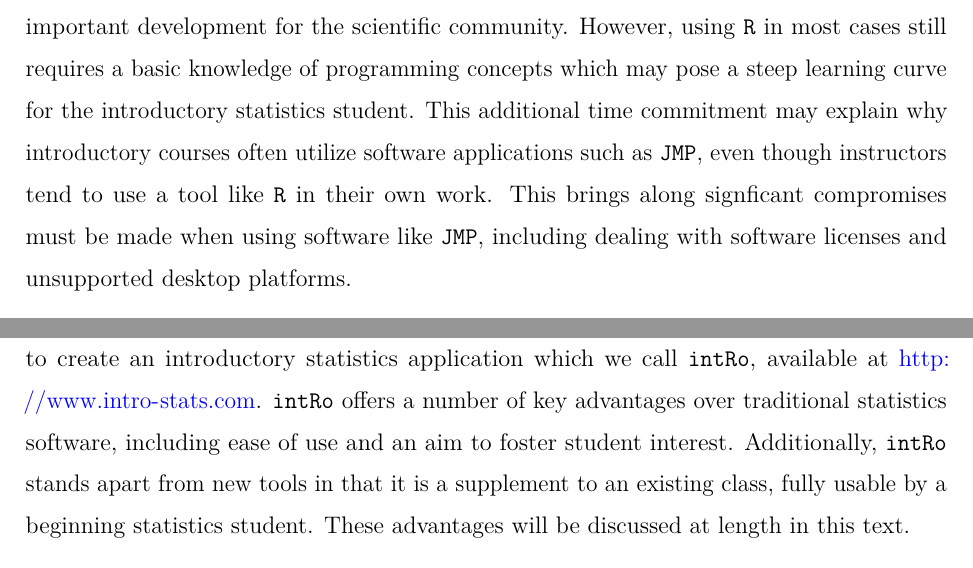
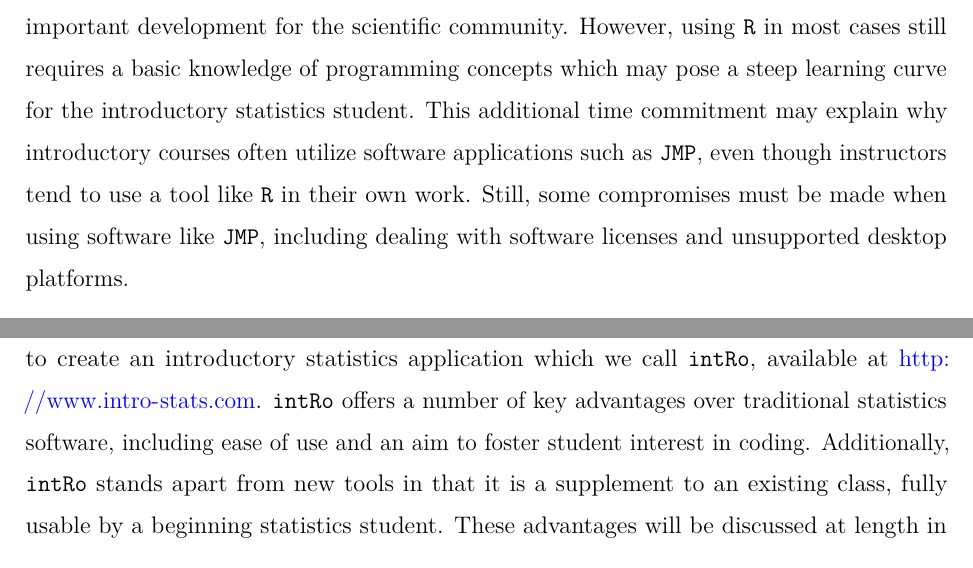
Before and after one commit to gammarama/intRo, an R Markdown document (jcgs-paper-2016/paper.Rmd): two parts of pages 2 and 3 of 24, joined at a grey line, cut so that both start at the same text. Rendered offline with R 4.5, knitr and Pandoc, then LaTeX, with nearby package versions.

Commit message:
Typo typo

```diff
--- a/jcgs-paper-2016/paper.Rmd
+++ b/jcgs-paper-2016/paper.Rmd
@@ -24,13 +24,13 @@ blind: false
 
 # Introduction
 
-The widespread adoption of \texttt{R} as a tool for statistical analysis has undoubtedly been an important development for the scientific community. However, using \texttt{R} in most cases still requires a basic knowledge of programming concepts which may pose a steep learning curve for the introductory statistics student. This additional time commitment may explain why introductory courses often utilize software applications such as \texttt{JMP}, even though instructors tend to use a tool like \texttt{R} in their own work. This brings along signficant compromises must be made when using software like \texttt{JMP}, including dealing with software licenses and unsupported desktop platforms.
+The widespread adoption of \texttt{R} as a tool for statistical analysis has undoubtedly been an important development for the scientific community. However, using \texttt{R} in most cases still requires a basic knowledge of programming concepts which may pose a steep learning curve for the introductory statistics student. This additional time commitment may explain why introductory courses often utilize software applications such as \texttt{JMP}, even though instructors tend to use a tool like \texttt{R} in their own work. Still, some compromises must be made when using software like \texttt{JMP}, including dealing with software licenses and unsupported desktop platforms.
 
 In teaching Introduction to Business Statistics at Iowa State University, we witnessed profound struggles by students attempting to practice introductory concepts discussed in class using current software. Scrimshaw [-@scrimshaw2001computers] notes in his manuscript that "open-ended packages, like any others, may create obstacles to learning simply through their lack of user-friendliness in the sheer mechanics of operating them, rather than any intrinsic difficulty in the content...." In our own experience teaching, students' struggles were often directly related to the use of the software and not any sort of fundamental misunderstanding of the material, in agreement with Scrimshaw's finding.
 
 Multiple software packages have recently been written in an attempt to spur student interest in introductory statistics and R programming. DataCamp's [@datacamp] courses are user-friendly ways to learning basic \texttt{R} programming and data analysis techniques. \texttt{Swirl} [@swirl] is a similar interactive tool to make learning \texttt{R} more fun by learning it within \texttt{R} itself. Project MOSAIC [@mosaic] has created a suite of tools to simplify the teaching of statistics in the form of an R package. The primary goal of DataCamp and Swirl is to teach \texttt{R} programming, rather than facilitate the learning of introductory statistics. Project MOSAIC's goal is to faciliate this learning, but using the package requires a knowledge of R programming that the introductory student may not have.
 
-Upon the release of \texttt{RStudio}'s \texttt{Shiny} [@shiny] it became easier for an R-based analysis to be converted to an interactive web application. This in turn led us to create an introductory statistics application which we call \texttt{intRo}, available at http://www.intro-stats.com. \texttt{intRo} offers a number of key advantages over traditional statistics software, including ease of use and an aim to foster student interest. Additionally, \texttt{intRo} stands apart from new tools in that it is a supplement to an existing class, fully usable by a beginning statistics student. These advantages will be discussed at length in this text.
+Upon the release of \texttt{RStudio}'s \texttt{Shiny} [@shiny] it became easier for an R-based analysis to be converted to an interactive web application. This in turn led us to create an introductory statistics application which we call \texttt{intRo}, available at http://www.intro-stats.com. \texttt{intRo} offers a number of key advantages over traditional statistics software, including ease of use and an aim to foster student interest in coding. Additionally, \texttt{intRo} stands apart from new tools in that it is a supplement to an existing class, fully usable by a beginning statistics student. These advantages will be discussed at length in this text.
 
 # What is \texttt{intRo}?
 
```
